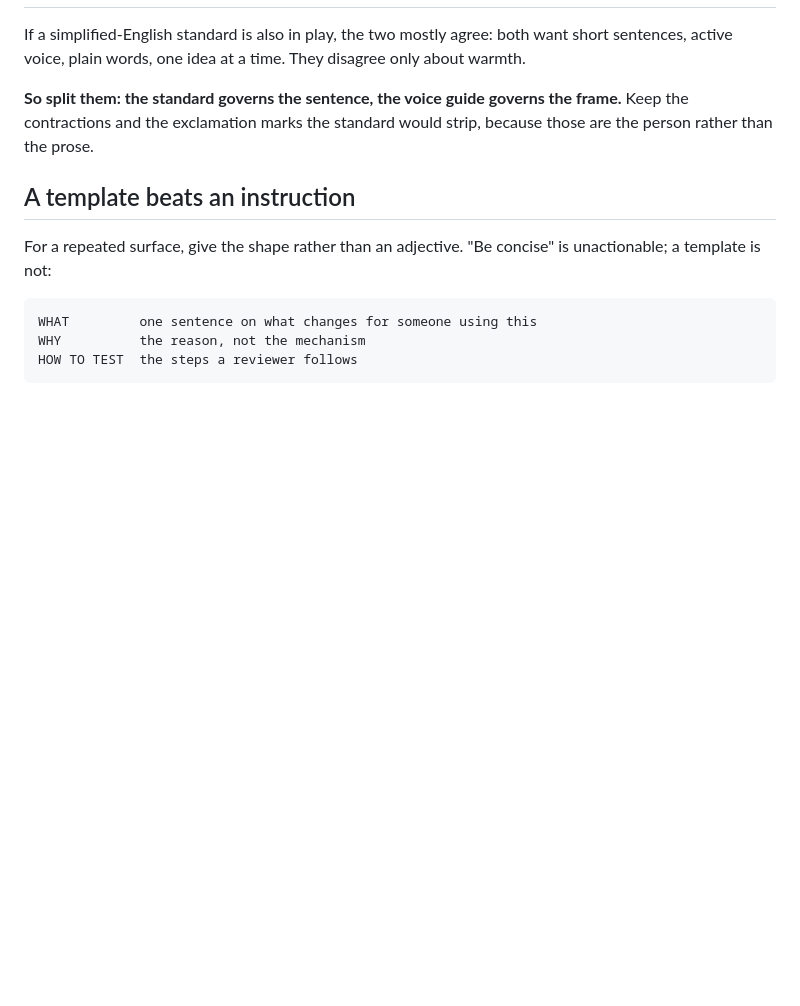
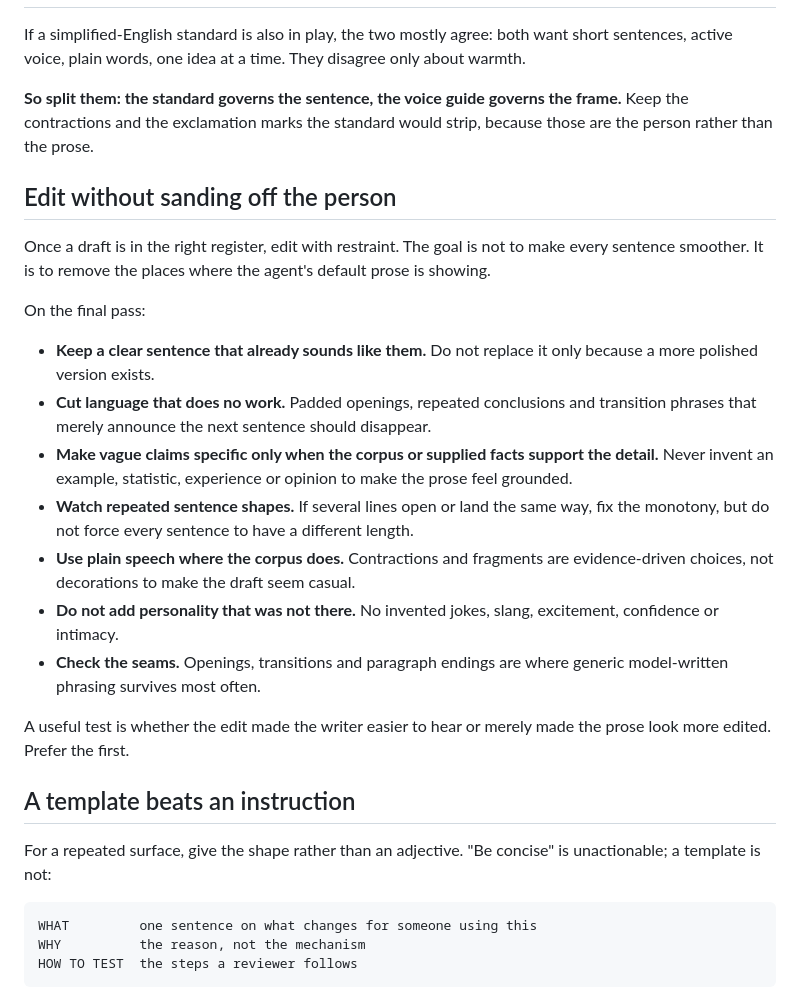
Before and after one commit to rlawoals0529/agent-skills, a Markdown page: skills/voice-capture/SKILL.md, the part around the change. GitHub-like rendering; blank space fills up the shorter version.

Commit message:
docs: add restrained authenticity pass to voice capture (#3)

```diff
--- a/skills/voice-capture/SKILL.md
+++ b/skills/voice-capture/SKILL.md
@@ -90,6 +90,31 @@ sentences, active voice, plain words, one idea at a time. They disagree only abo
 Keep the contractions and the exclamation marks the standard would strip, because those are
 the person rather than the prose.
 
+## Edit without sanding off the person
+
+Once a draft is in the right register, edit with restraint. The goal is not to make every
+sentence smoother. It is to remove the places where the agent's default prose is showing.
+
+On the final pass:
+
+- **Keep a clear sentence that already sounds like them.** Do not replace it only because a
+  more polished version exists.
+- **Cut language that does no work.** Padded openings, repeated conclusions and transition
+  phrases that merely announce the next sentence should disappear.
+- **Make vague claims specific only when the corpus or supplied facts support the detail.**
+  Never invent an example, statistic, experience or opinion to make the prose feel grounded.
+- **Watch repeated sentence shapes.** If several lines open or land the same way, fix the
+  monotony, but do not force every sentence to have a different length.
+- **Use plain speech where the corpus does.** Contractions and fragments are evidence-driven
+  choices, not decorations to make the draft seem casual.
+- **Do not add personality that was not there.** No invented jokes, slang, excitement,
+  confidence or intimacy.
+- **Check the seams.** Openings, transitions and paragraph endings are where generic
+  model-written phrasing survives most often.
+
+A useful test is whether the edit made the writer easier to hear or merely made the prose
+look more edited. Prefer the first.
+
 ## A template beats an instruction
 
 For a repeated surface, give the shape rather than an adjective. "Be concise" is
```
